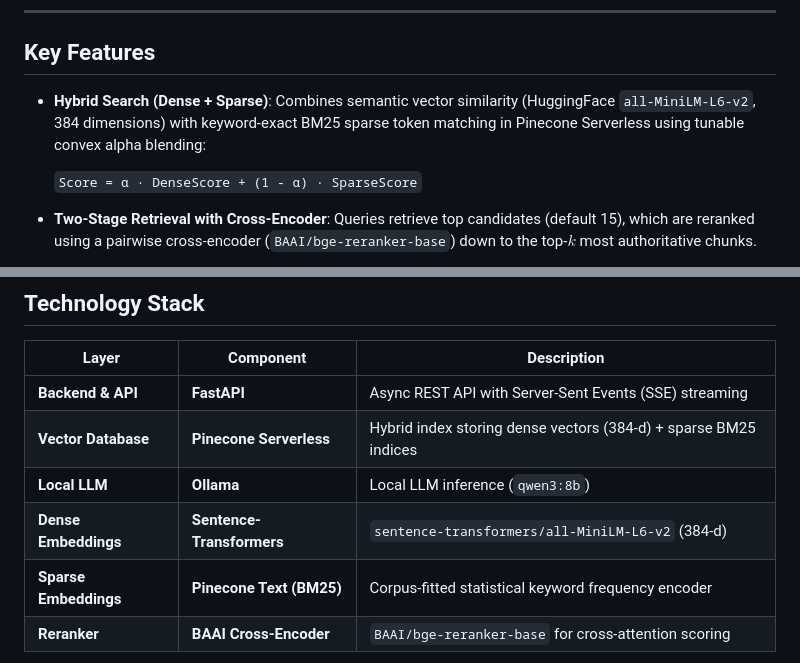
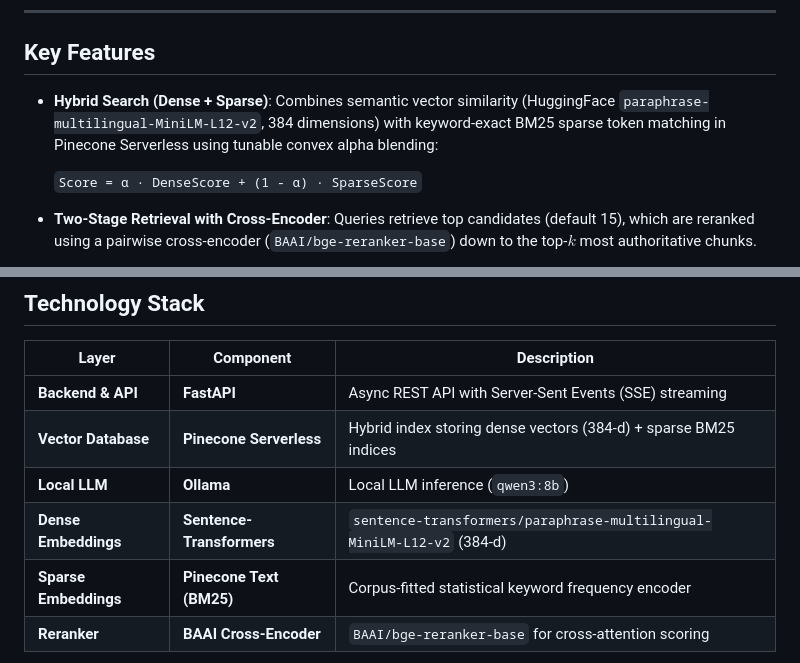
Before and after one commit to Mukasshaf/MultiRAG, a Markdown page: README.md, 2 parts joined by grey strips. Rendered like a GitHub page.

```diff
--- a/README.md
+++ b/README.md
@@ -8,7 +8,7 @@ MultiRAG combines hybrid search (dense embeddings + BM25 sparse keyword matching
 
 ## Key Features
 
-* **Hybrid Search (Dense + Sparse)**: Combines semantic vector similarity (HuggingFace `all-MiniLM-L6-v2`, 384 dimensions) with keyword-exact BM25 sparse token matching in Pinecone Serverless using tunable convex alpha blending:
+* **Hybrid Search (Dense + Sparse)**: Combines semantic vector similarity (HuggingFace `paraphrase-multilingual-MiniLM-L12-v2`, 384 dimensions) with keyword-exact BM25 sparse token matching in Pinecone Serverless using tunable convex alpha blending:
 
   `Score = α · DenseScore + (1 - α) · SparseScore`
 
@@ -40,7 +40,7 @@ MultiRAG combines hybrid search (dense embeddings + BM25 sparse keyword matching
 | **Backend & API** | **FastAPI** | Async REST API with Server-Sent Events (SSE) streaming |
 | **Vector Database** | **Pinecone Serverless** | Hybrid index storing dense vectors (384-d) + sparse BM25 indices |
 | **Local LLM** | **Ollama** | Local LLM inference (`qwen3:8b`) |
-| **Dense Embeddings** | **Sentence-Transformers** | `sentence-transformers/all-MiniLM-L6-v2` (384-d) |
+| **Dense Embeddings** | **Sentence-Transformers** | `sentence-transformers/paraphrase-multilingual-MiniLM-L12-v2` (384-d) |
 | **Sparse Embeddings** | **Pinecone Text (BM25)** | Corpus-fitted statistical keyword frequency encoder |
 | **Reranker** | **BAAI Cross-Encoder** | `BAAI/bge-reranker-base` for cross-attention scoring |
 
```
